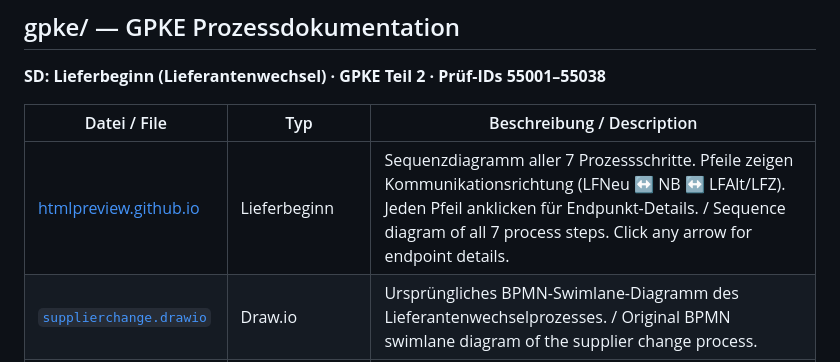
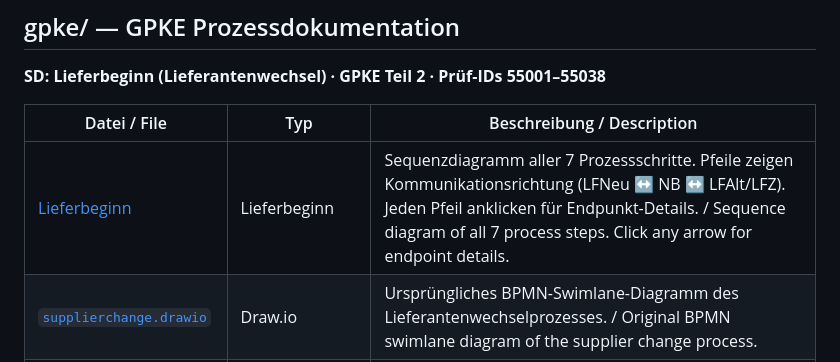
Before and after one commit to edgar-jung-test/gpke, a Markdown page: docs/README.md, the part around the change. Drawn GitHub-style.

```diff
--- a/docs/README.md
+++ b/docs/README.md
@@ -39,7 +39,7 @@ docs/
 
 | Datei / File | Typ | Beschreibung / Description |
 |---|---|---|
-| [htmlpreview.github.io](https://htmlpreview.github.io/?https://github.com/edgar-jung-test/gpke/blob/main/docs/gpke/lieferbeginn-sequenz.html) | Lieferbeginn | Sequenzdiagramm aller 7 Prozessschritte. Pfeile zeigen Kommunikationsrichtung (LFNeu ↔ NB ↔ LFAlt/LFZ). Jeden Pfeil anklicken für Endpunkt-Details. / Sequence diagram of all 7 process steps. Click any arrow for endpoint details. |
+| [Lieferbeginn](https://htmlpreview.github.io/?https://github.com/edgar-jung-test/gpke/blob/main/docs/gpke/lieferbeginn-sequenz.html) | Lieferbeginn | Sequenzdiagramm aller 7 Prozessschritte. Pfeile zeigen Kommunikationsrichtung (LFNeu ↔ NB ↔ LFAlt/LFZ). Jeden Pfeil anklicken für Endpunkt-Details. / Sequence diagram of all 7 process steps. Click any arrow for endpoint details. |
 | [`supplierchange.drawio`](gpke/supplierchange.drawio) | Draw.io | Ursprüngliches BPMN-Swimlane-Diagramm des Lieferantenwechselprozesses. / Original BPMN swimlane diagram of the supplier change process. |
 | [`lieferbeginn-api.drawio`](gpke/lieferbeginn-api.drawio) | Draw.io | API-Endpunkte als Swimlane-Darstellung (alle 9 Endpunkte, alle 4 Rollen). / API endpoints as swimlane visualization (all 9 endpoints, all 4 roles). |
 | [`README.md`](gpke/README.md) | Dokumentation | Schritt-Tabelle, Rollenerklärung, Zusammenhang zu `api/malo.yaml`. / Step table, role descriptions, relation to `api/malo.yaml`. |
```
